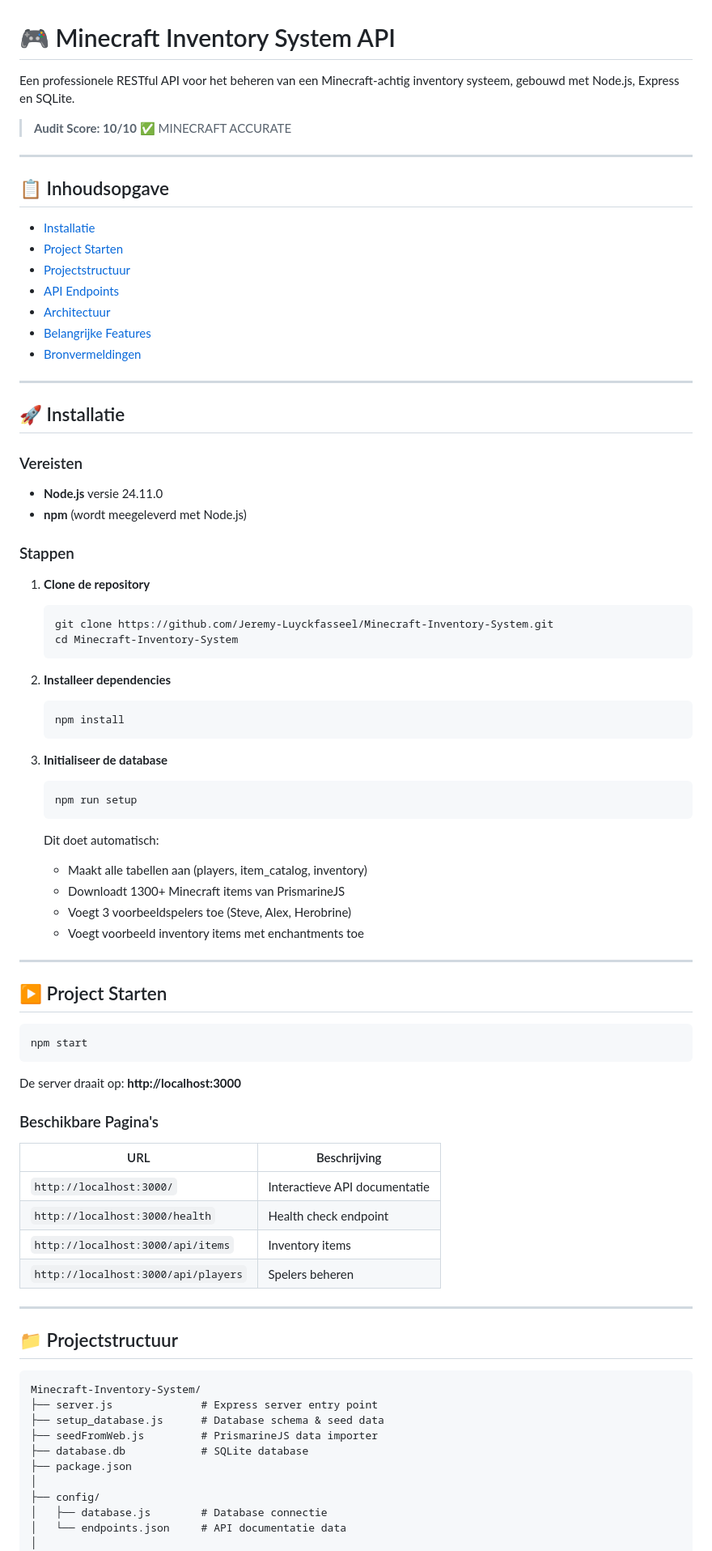
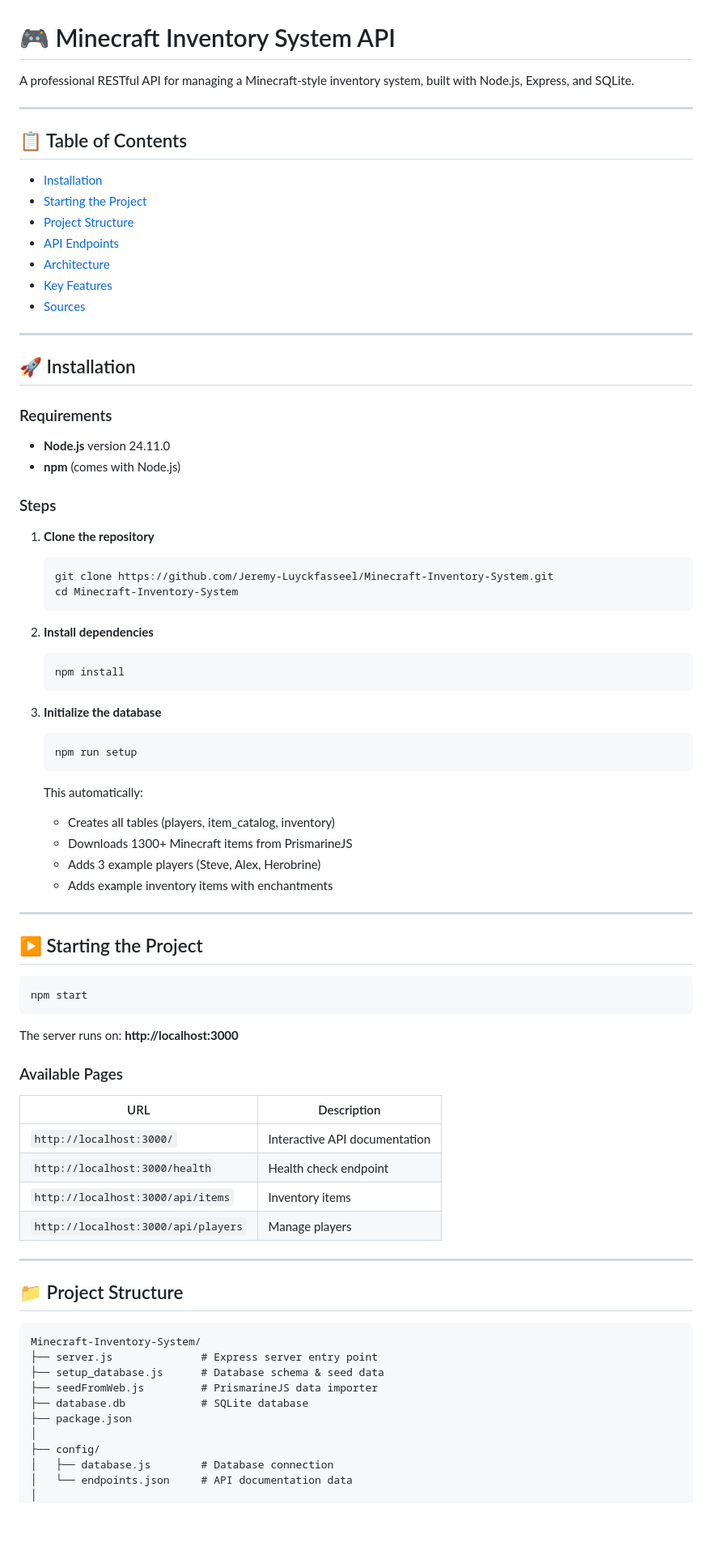
Before and after one commit to Jeremy-Luyckfasseel/Minecraft-Inventory-System, a Markdown page: README.md, the part around one of its changes. Shown at 81% size. GitHub-like rendering; blank space fills up the shorter version.

````diff
--- a/README.md
+++ b/README.md
@@ -1,80 +1,78 @@
 # 🎮 Minecraft Inventory System API
 
-Een professionele RESTful API voor het beheren van een Minecraft-achtig inventory systeem, gebouwd met Node.js, Express en SQLite.
-
-> **Audit Score: 10/10** ✅ MINECRAFT ACCURATE
+A professional RESTful API for managing a Minecraft-style inventory system, built with Node.js, Express, and SQLite.
 
 ---
 
-## 📋 Inhoudsopgave
+## 📋 Table of Contents
 
-- [Installatie](#-installatie)
-- [Project Starten](#-project-starten)
-- [Projectstructuur](#-projectstructuur)
+- [Installation](#-installation)
+- [Starting the Project](#-starting-the-project)
+- [Project Structure](#-project-structure)
 - [API Endpoints](#-api-endpoints)
-- [Architectuur](#-architectuur)
-- [Belangrijke Features](#-belangrijke-features)
-- [Bronvermeldingen](#-bronvermeldingen)
+- [Architecture](#-architecture)
+- [Key Features](#-key-features)
+- [Sources](#-sources)
 
 ---
 
-## 🚀 Installatie
+## 🚀 Installation
 
-### Vereisten
+### Requirements
 
-- **Node.js** versie 24.11.0
-- **npm** (wordt meegeleverd met Node.js)
+- **Node.js** version 24.11.0
+- **npm** (comes with Node.js)
 
-### Stappen
+### Steps
 
-1. **Clone de repository**
+1. **Clone the repository**
 
    ```bash
    git clone https://github.com/Jeremy-Luyckfasseel/Minecraft-Inventory-System.git
    cd Minecraft-Inventory-System
    ```
 
-2. **Installeer dependencies**
+2. **Install dependencies**
 
    ```bash
    npm install
    ```
 
-3. **Initialiseer de database**
+3. **Initialize the database**
 
    ```bash
    npm run setup
    ```
 
-   Dit doet automatisch:
+   This automatically:
 
-   - Maakt alle tabellen aan (players, item_catalog, inventory)
-   - Downloadt 1300+ Minecraft items van PrismarineJS
-   - Voegt 3 voorbeeldspelers toe (Steve, Alex, Herobrine)
-   - Voegt voorbeeld inventory items met enchantments toe
+   - Creates all tables (players, item_catalog, inventory)
+   - Downloads 1300+ Minecraft items from PrismarineJS
+   - Adds 3 example players (Steve, Alex, Herobrine)
+   - Adds example inventory items with enchantments
 
 ---
 
-## ▶️ Project Starten
+## ▶️ Starting the Project
 
 ```bash
 npm start
 ```
 
-De server draait op: **http://localhost:3000**
+The server runs on: **http://localhost:3000**
 
-### Beschikbare Pagina's
+### Available Pages
 
-| URL                                 | Beschrijving                  |
+| URL                                 | Description                   |
 | ----------------------------------- | ----------------------------- |
-| `http://localhost:3000/`            | Interactieve API documentatie |
+| `http://localhost:3000/`            | Interactive API documentation |
 | `http://localhost:3000/health`      | Health check endpoint         |
 | `http://localhost:3000/api/items`   | Inventory items               |
-| `http://localhost:3000/api/players` | Spelers beheren               |
+| `http://localhost:3000/api/players` | Manage players                |
 
 ---
 
-## 📁 Projectstructuur
+## 📁 Project Structure
 
 ```
 Minecraft-Inventory-System/
@@ -85,7 +83,7 @@ Minecraft-Inventory-System/
 ├── package.json
 │
 ├── config/
-│   ├── database.js        # Database connectie
-│   └── endpoints.json     # API documentatie data
+│   ├── database.js        # Database connection
+│   └── endpoints.json     # API documentation data
 │
 ├── controllers/
````
Also changed, not shown: other parts of README.md (+55 -55 lines).
